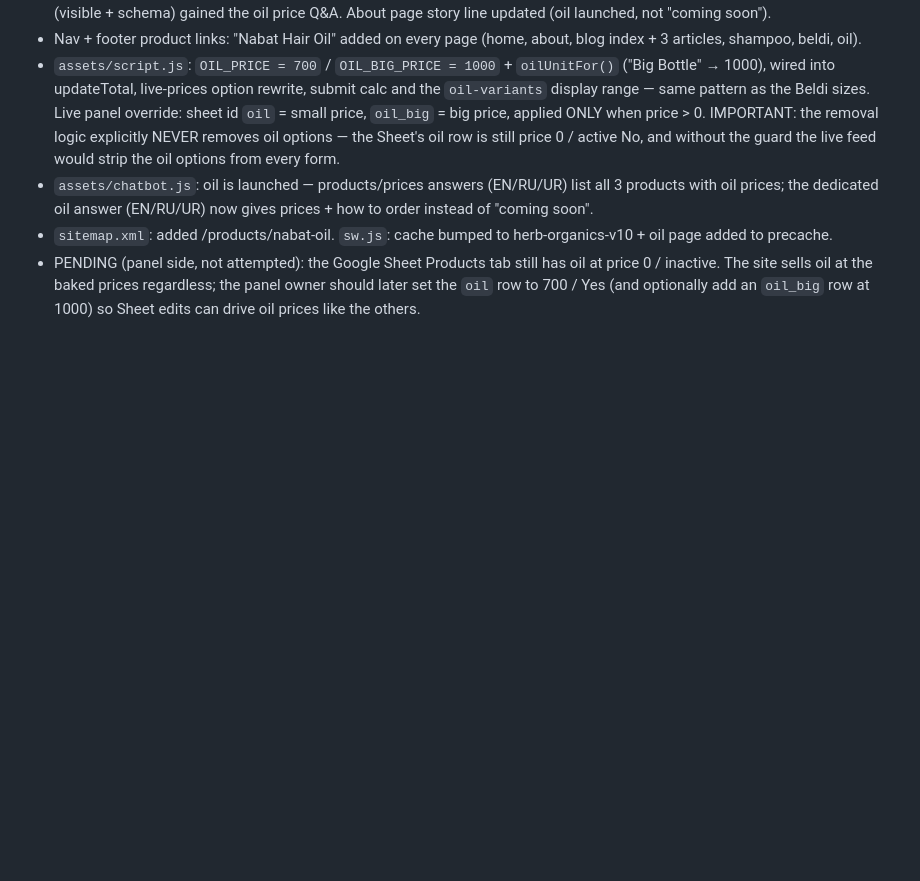
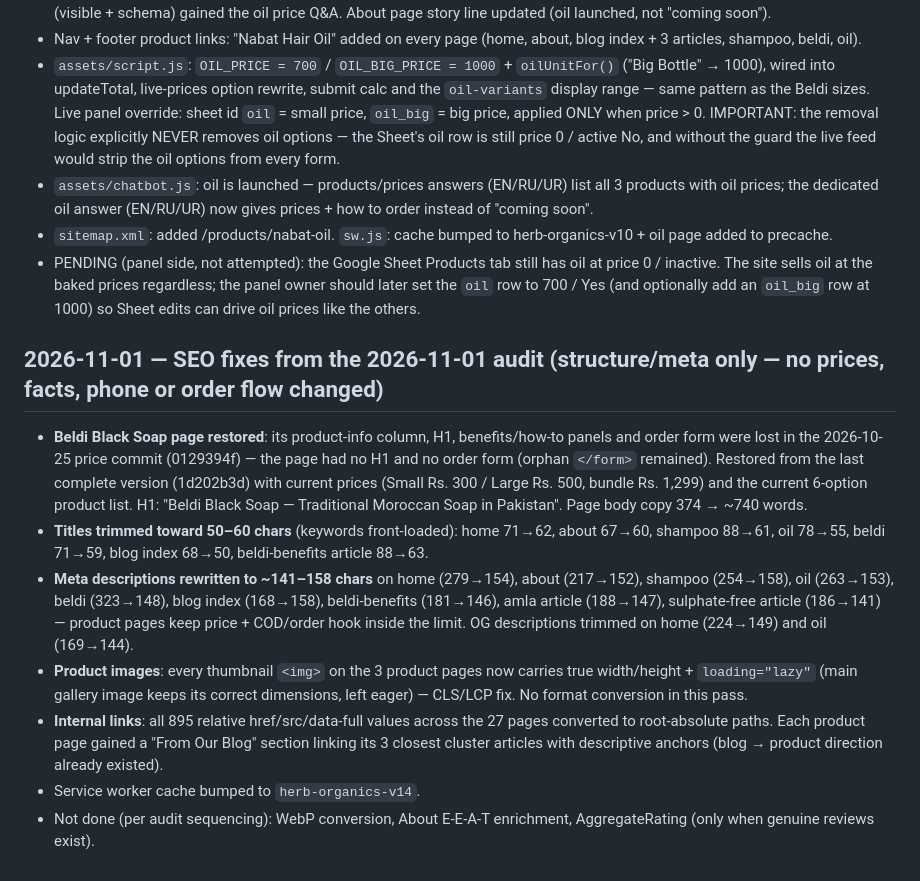
Before and after one commit to liltmark/herb-organics-store, a Markdown page: BUILD-NOTES.md, the part around the change. Drawn GitHub-style; blank space fills up the shorter version.

Commit message:
Docs: 2026-11-01 SEO pass notes (also re-triggers Pages build)

```diff
--- a/BUILD-NOTES.md
+++ b/BUILD-NOTES.md
@@ -132,3 +132,12 @@ These paths are already referenced by the Open Graph/Twitter tags and the Produc
 - `assets/chatbot.js`: oil is launched — products/prices answers (EN/RU/UR) list all 3 products with oil prices; the dedicated oil answer (EN/RU/UR) now gives prices + how to order instead of "coming soon".
 - `sitemap.xml`: added /products/nabat-oil. `sw.js`: cache bumped to herb-organics-v10 + oil page added to precache.
 - PENDING (panel side, not attempted): the Google Sheet Products tab still has oil at price 0 / inactive. The site sells oil at the baked prices regardless; the panel owner should later set the `oil` row to 700 / Yes (and optionally add an `oil_big` row at 1000) so Sheet edits can drive oil prices like the others.
+
+## 2026-11-01 — SEO fixes from the 2026-11-01 audit (structure/meta only — no prices, facts, phone or order flow changed)
+- **Beldi Black Soap page restored**: its product-info column, H1, benefits/how-to panels and order form were lost in the 2026-10-25 price commit (0129394f) — the page had no H1 and no order form (orphan `</form>` remained). Restored from the last complete version (1d202b3d) with current prices (Small Rs. 300 / Large Rs. 500, bundle Rs. 1,299) and the current 6-option product list. H1: "Beldi Black Soap — Traditional Moroccan Soap in Pakistan". Page body copy 374 → ~740 words.
+- **Titles trimmed toward 50–60 chars** (keywords front-loaded): home 71→62, about 67→60, shampoo 88→61, oil 78→55, beldi 71→59, blog index 68→50, beldi-benefits article 88→63.
+- **Meta descriptions rewritten to ~141–158 chars** on home (279→154), about (217→152), shampoo (254→158), oil (263→153), beldi (323→148), blog index (168→158), beldi-benefits (181→146), amla article (188→147), sulphate-free article (186→141) — product pages keep price + COD/order hook inside the limit. OG descriptions trimmed on home (224→149) and oil (169→144).
+- **Product images**: every thumbnail `<img>` on the 3 product pages now carries true width/height + `loading="lazy"` (main gallery image keeps its correct dimensions, left eager) — CLS/LCP fix. No format conversion in this pass.
+- **Internal links**: all 895 relative href/src/data-full values across the 27 pages converted to root-absolute paths. Each product page gained a "From Our Blog" section linking its 3 closest cluster articles with descriptive anchors (blog → product direction already existed).
+- Service worker cache bumped to `herb-organics-v14`.
+- Not done (per audit sequencing): WebP conversion, About E-E-A-T enrichment, AggregateRating (only when genuine reviews exist).
```
